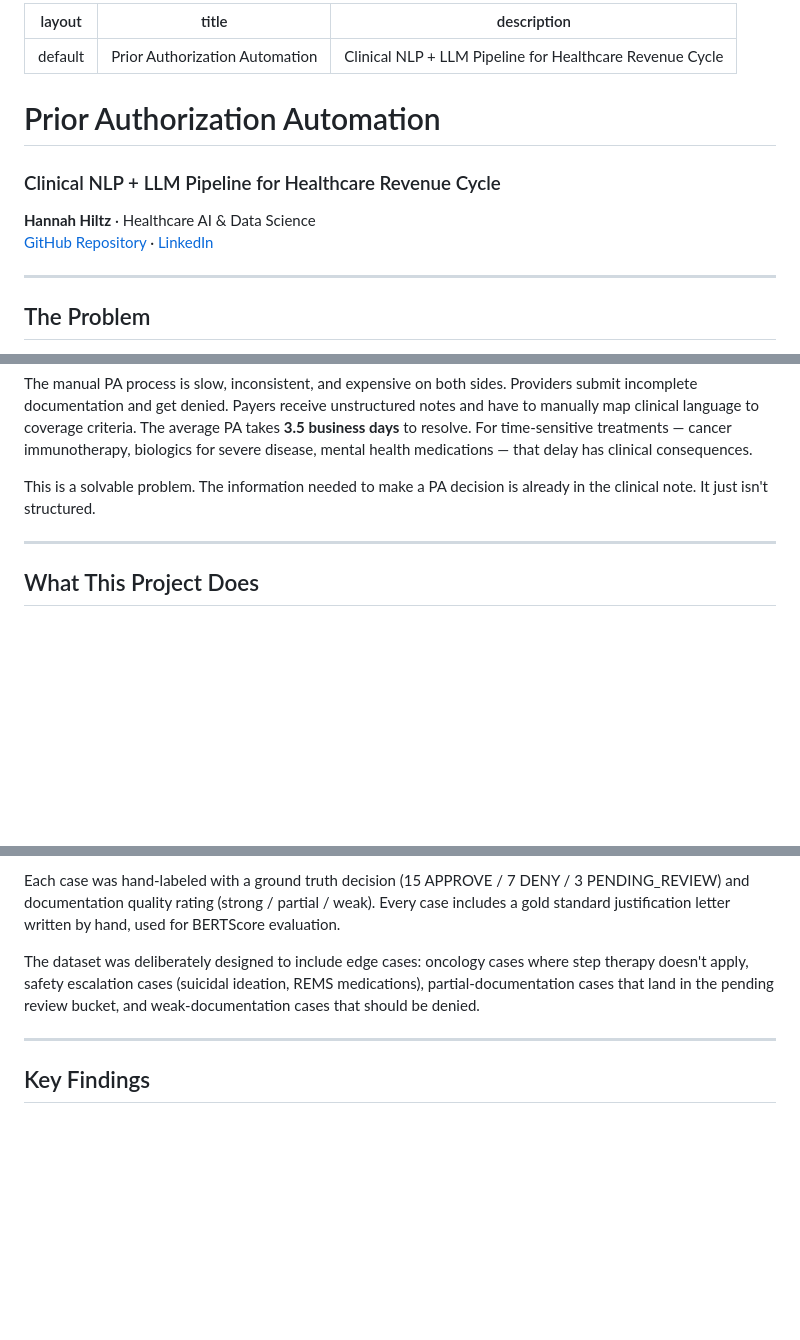
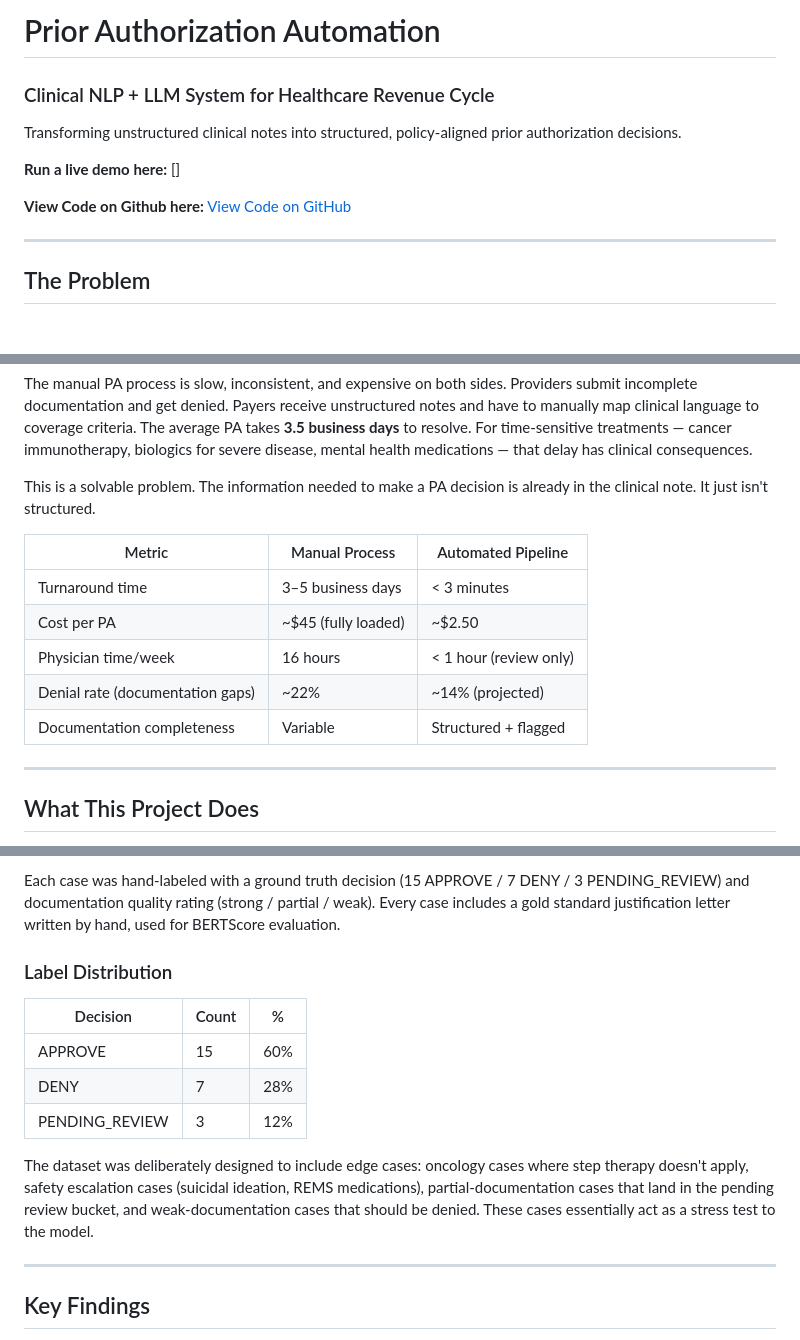
Before and after one commit to Hannah-Hiltz/PriorAuthAutomation, a Markdown page: docs/index.md, 3 parts joined by grey strips. Drawn GitHub-style; blank space fills up the shorter version.

```diff
--- a/docs/index.md
+++ b/docs/index.md
@@ -1,14 +1,11 @@
----
-layout: default
-title: Prior Authorization Automation
-description: Clinical NLP + LLM Pipeline for Healthcare Revenue Cycle
----
+# Prior Authorization Automation
+### Clinical NLP + LLM System for Healthcare Revenue Cycle
 
-# Prior Authorization Automation
-### Clinical NLP + LLM Pipeline for Healthcare Revenue Cycle
+Transforming unstructured clinical notes into structured, policy-aligned prior authorization decisions.
 
-**Hannah Hiltz** · Healthcare AI & Data Science
-[GitHub Repository](https://github.com/Hannah-Hiltz/PriorAuthAutomation) · [LinkedIn](https://www.linkedin.com/in/hannah-hiltz/)
+**Run a live demo here:** []
+
+**View Code on Github here:** [View Code on GitHub](https://github.com/Hannah-Hiltz/PriorAuthAutomation)
 
 ---
 
@@ -21,6 +18,14 @@ Physicians spend an average of **16 hours per week** on PA paperwork. That's two
 The manual PA process is slow, inconsistent, and expensive on both sides. Providers submit incomplete documentation and get denied. Payers receive unstructured notes and have to manually map clinical language to coverage criteria. The average PA takes **3.5 business days** to resolve. For time-sensitive treatments — cancer immunotherapy, biologics for severe disease, mental health medications — that delay has clinical consequences.
 
 This is a solvable problem. The information needed to make a PA decision is already in the clinical note. It just isn't structured.
+
+| Metric | Manual Process | Automated Pipeline |
+|---|---|---|
+| Turnaround time | 3–5 business days | < 3 minutes |
+| Cost per PA | ~$45 (fully loaded) | ~$2.50 |
+| Physician time/week | 16 hours | < 1 hour (review only) |
+| Denial rate (documentation gaps) | ~22% | ~14% (projected) |
+| Documentation completeness | Variable | Structured + flagged |
 
 ---
 
@@ -59,6 +98,14 @@ The 25 cases span 13 clinical categories chosen to represent the highest-volume
 Each case was hand-labeled with a ground truth decision (15 APPROVE / 7 DENY / 3 PENDING_REVIEW) and documentation quality rating (strong / partial / weak). Every case includes a gold standard justification letter written by hand, used for BERTScore evaluation.
 
-The dataset was deliberately designed to include edge cases: oncology cases where step therapy doesn't apply, safety escalation cases (suicidal ideation, REMS medications), partial-documentation cases that land in the pending review bucket, and weak-documentation cases that should be denied.
+### Label Distribution
+
+| Decision | Count | % |
+|---|---|---|
+| APPROVE | 15 | 60% |
+| DENY | 7 | 28% |
+| PENDING_REVIEW | 3 | 12% |
+
+The dataset was deliberately designed to include edge cases: oncology cases where step therapy doesn't apply, safety escalation cases (suicidal ideation, REMS medications), partial-documentation cases that land in the pending review bucket, and weak-documentation cases that should be denied. These cases essentially act as a stress test to the model.
 
 ---
 
```
Also changed, not shown: other parts of docs/index.md (+61 -11 lines).
